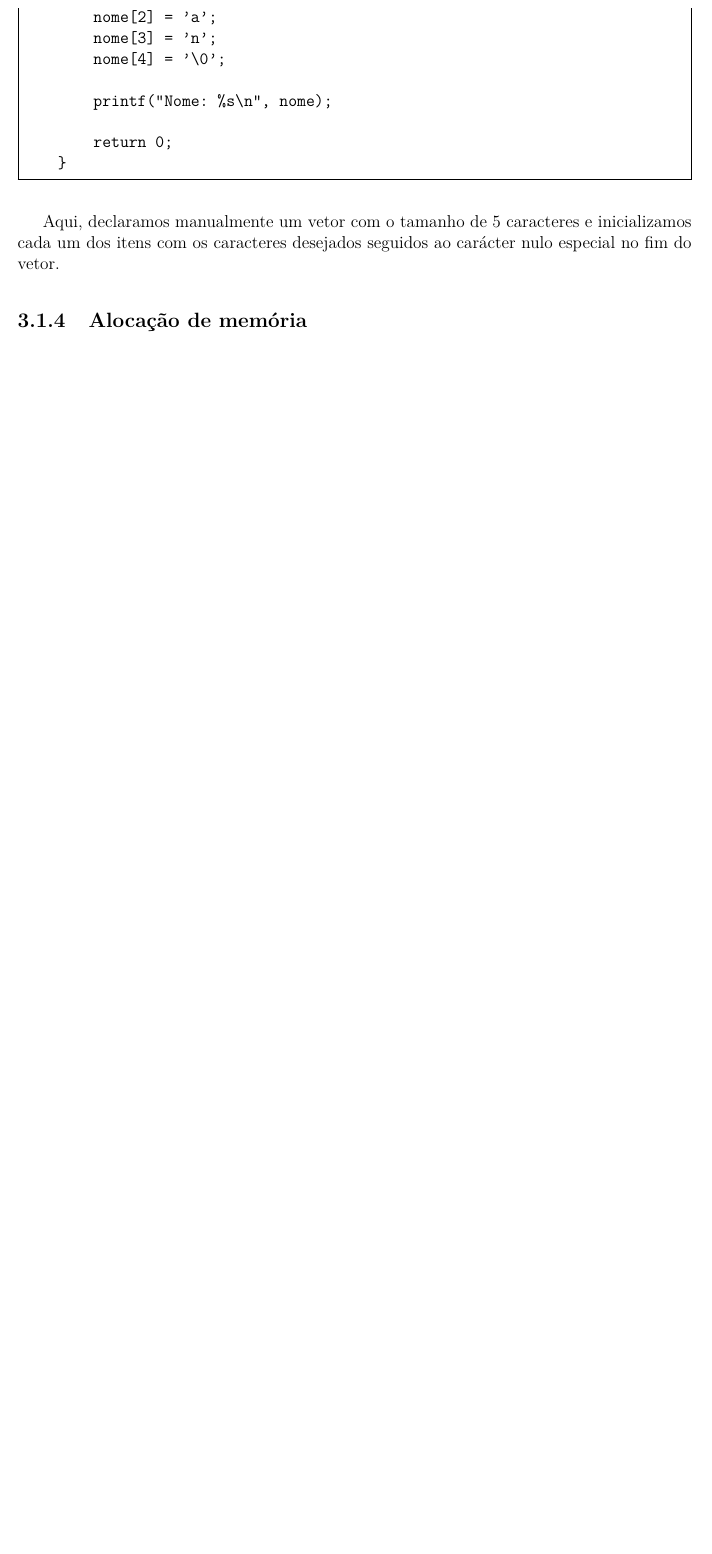
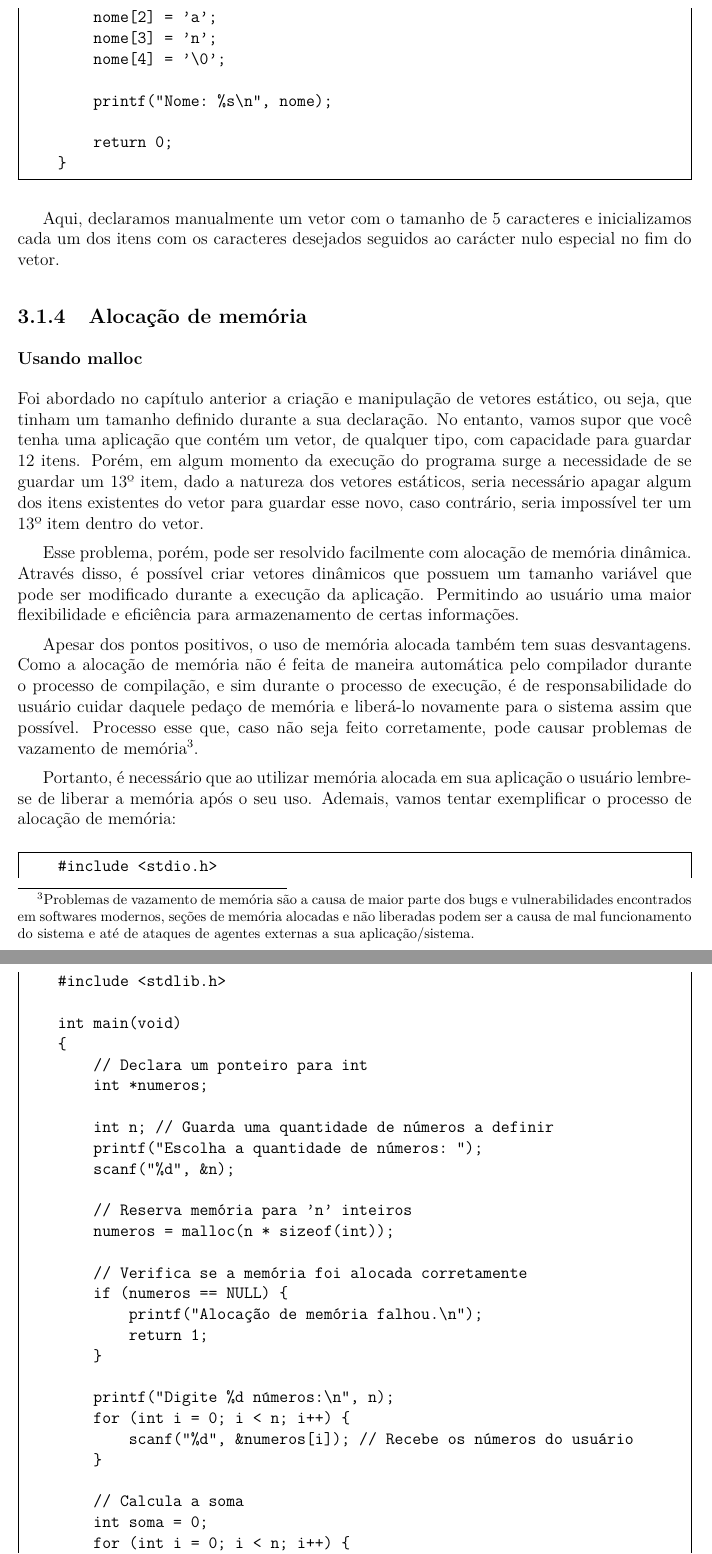
Before and after one commit to Anthhon/Descompilando, a LaTeX book (descompilando.tex, which reads alocacao-de-memoria.tex): part of page 55 of 62 before the commit and two parts of pages 55 and 56 of 64 after it, the two joined at a grey line, cut so that both start at the same text, the shorter picture padded with empty space. Compiled offline with pdfLaTeX.

Commit message:
new: memory allocation section written

```diff
--- /dev/null
+++ b/alocacao-de-memoria.tex
@@ -0,0 +1,62 @@
+\subsubsection{Usando malloc}
+
+Foi abordado no capítulo anterior a criação e manipulação de vetores estático,
+ou seja, que tinham um tamanho definido durante a sua declaração. No entanto,
+vamos supor que você tenha uma aplicação que contém um vetor, de qualquer tipo,
+com capacidade para guardar 12 itens. Porém, em algum momento da execução do
+programa surge a necessidade de se guardar um 13º item, dado a natureza dos
+vetores estáticos, seria necessário apagar algum dos itens existentes do vetor
+para guardar esse novo, caso contrário, seria impossível ter um 13º item dentro
+do vetor.
+
+Esse problema, porém, pode ser resolvido facilmente com alocação de memória
+dinâmica. Através disso, é possível criar vetores dinâmicos que possuem um
+tamanho variável que pode ser modificado durante a execução da aplicação.
+Permitindo ao usuário uma maior flexibilidade e eficiência para armazenamento
+de certas informações.
+
+Apesar dos pontos positivos, o uso de memória alocada também tem suas
+desvantagens. Como a alocação de memória não é feita de maneira automática pelo
+compilador durante o processo de compilação, e sim durante o processo de
+execução, é de responsabilidade do usuário cuidar daquele pedaço de memória e
+liberá-lo novamente para o sistema assim que possível. Processo esse que, caso
+não seja feito corretamente, pode causar problemas de vazamento de
+memória\footnote{Problemas de vazamento de memória são a causa de maior parte
+dos bugs e vulnerabilidades encontrados em softwares modernos, seções de
+memória alocadas e não liberadas podem ser a causa de mal funcionamento do
+sistema e até de ataques de agentes externas a sua aplicação/sistema.}.
+
+Portanto, é necessário que ao utilizar memória alocada em sua aplicação o
+usuário lembre-se de liberar a memória após o seu uso. Ademais, vamos tentar
+exemplificar o processo de alocação de memória:
+
+\begin{code}
+    #include <stdio.h>
+    #include <stdlib.h>
+
+    int main(void)
+    {
+        // Declara um ponteiro para int
+        int *numeros;
+
+        int n; // Guarda uma quantidade de números a definir
+        printf("Escolha a quantidade de números: ");
+        scanf("%d", &n);
+
+        // Reserva memória para 'n' inteiros
+        numeros = malloc(n * sizeof(int));
+
+        // Verifica se a memória foi alocada corretamente
+        if (numeros == NULL) {
+            printf("Alocação de memória falhou.\n");
+            return 1;
+        }
+
+        printf("Digite %d números:\n", n);
+        for (int i = 0; i < n; i++) {
+            scanf("%d", &numeros[i]); // Recebe os números do usuário
+        }
+
+        // Calcula a soma
+        int soma = 0;
+        for (int i = 0; i < n; i++) {
@@ -0,0 +83 @@
+(Para explicar o processo de alocação e liberação de memória vamos focar nas
```
Also changed, not shown: descompilando.tex (+2 -1 lines), alocacao-de-memoria.tex (92 more changed lines).
